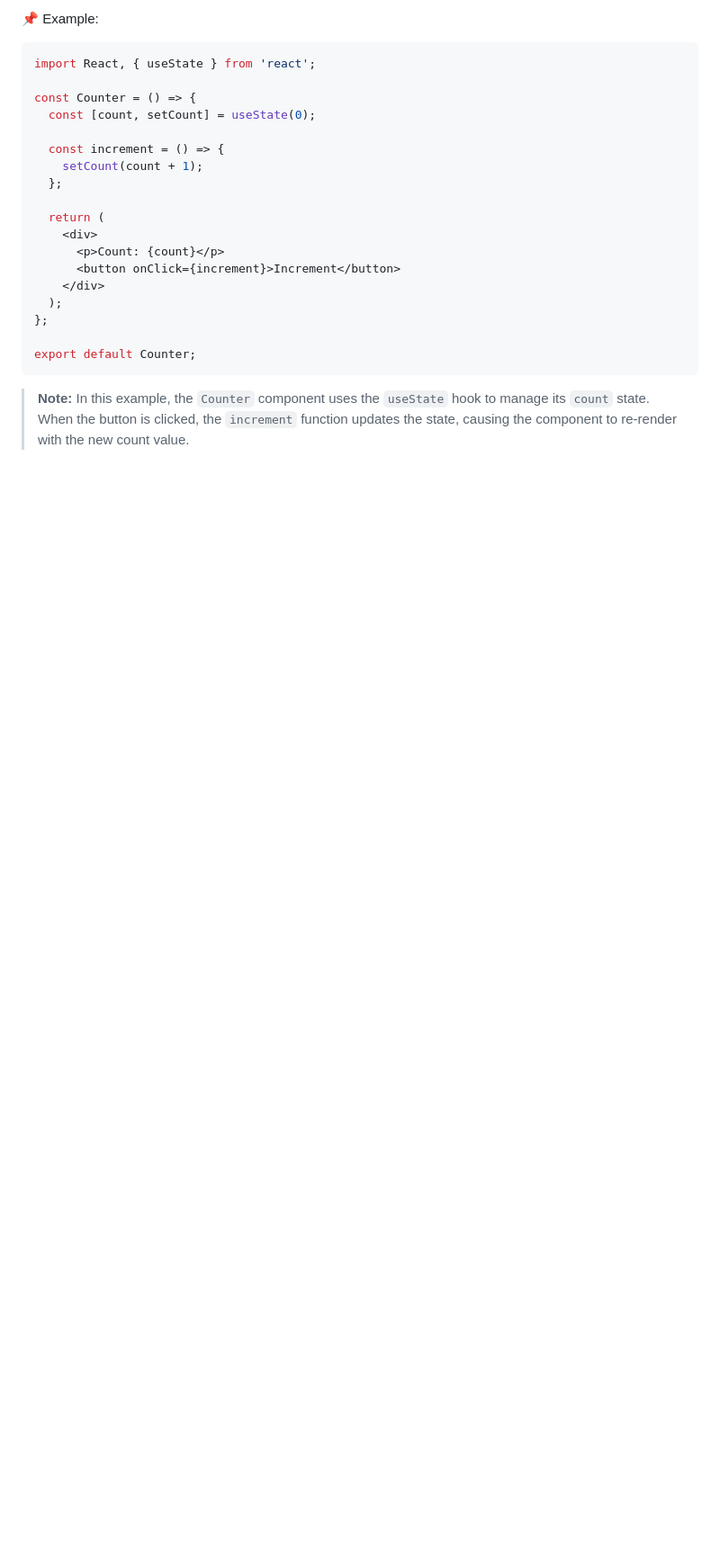
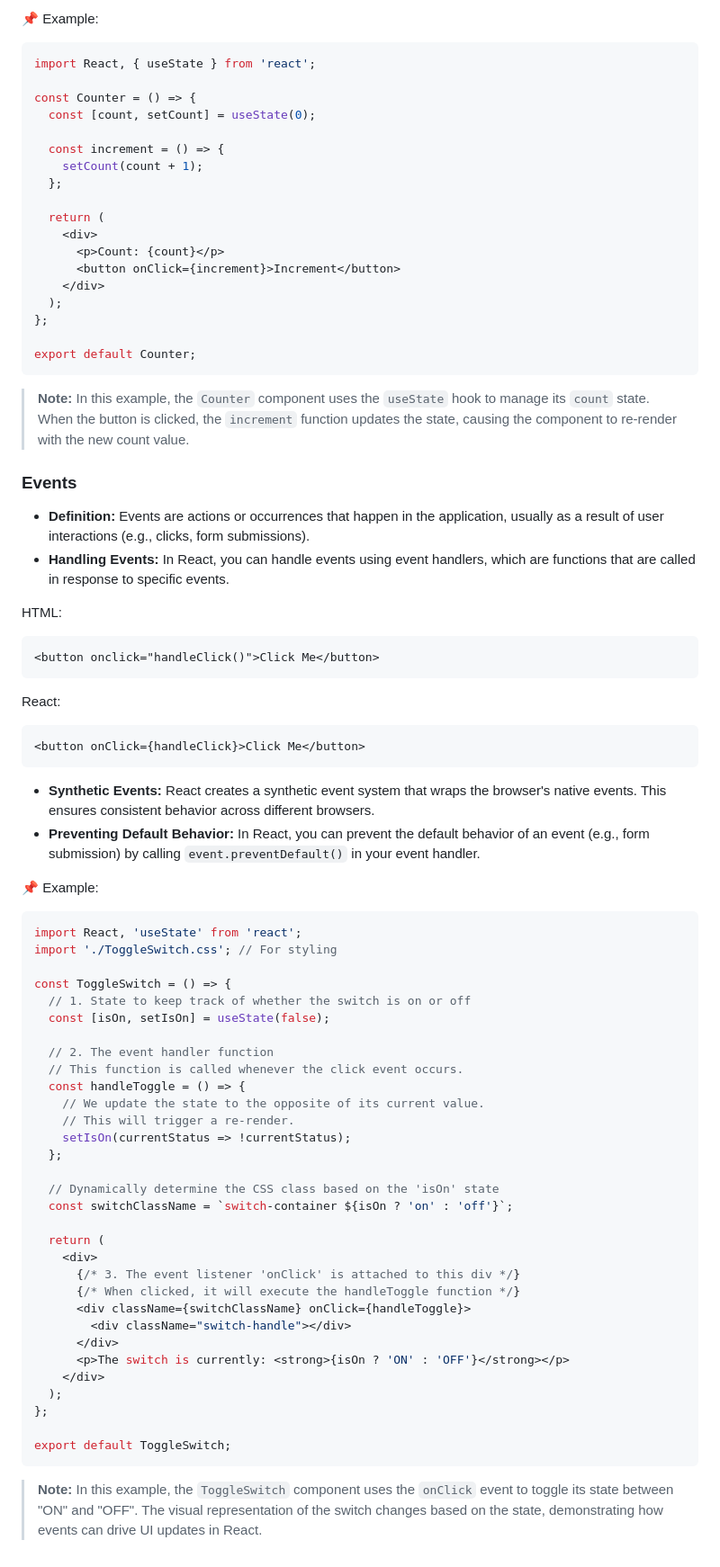
Before and after one commit to shagar619/React-JS, a Markdown page: README.md, the part around the change. Shown at 90% size. GitHub-like rendering; blank space fills up the shorter version.

Commit message:
implement events

````diff
--- a/README.md
+++ b/README.md
@@ -433,3 +433,58 @@ export default Counter;
 ```
 
 > **Note:** In this example, the `Counter` component uses the `useState` hook to manage its `count` state. When the button is clicked, the `increment` function updates the state, causing the component to re-render with the new count value.
+
+
+### Events
+
+- **Definition:** Events are actions or occurrences that happen in the application, usually as a result of user interactions (e.g., clicks, form submissions).
+- **Handling Events:** In React, you can handle events using event handlers, which are functions that are called in response to specific events.
+
+HTML:
+```html
+<button onclick="handleClick()">Click Me</button>
+```
+React:
+```tsx
+<button onClick={handleClick}>Click Me</button>
+```
+- **Synthetic Events:** React creates a synthetic event system that wraps the browser's native events. This ensures consistent behavior across different browsers.
+- **Preventing Default Behavior:** In React, you can prevent the default behavior of an event (e.g., form submission) by calling `event.preventDefault()` in your event handler.
+
+📌 Example:
+
+```tsx
+import React, 'useState' from 'react';
+import './ToggleSwitch.css'; // For styling
+
+const ToggleSwitch = () => {
+  // 1. State to keep track of whether the switch is on or off
+  const [isOn, setIsOn] = useState(false);
+
+  // 2. The event handler function
+  // This function is called whenever the click event occurs.
+  const handleToggle = () => {
+    // We update the state to the opposite of its current value.
+    // This will trigger a re-render.
+    setIsOn(currentStatus => !currentStatus);
+  };
+
+  // Dynamically determine the CSS class based on the 'isOn' state
+  const switchClassName = `switch-container ${isOn ? 'on' : 'off'}`;
+
+  return (
+    <div>
+      {/* 3. The event listener 'onClick' is attached to this div */}
+      {/* When clicked, it will execute the handleToggle function */}
+      <div className={switchClassName} onClick={handleToggle}>
+        <div className="switch-handle"></div>
+      </div>
+      <p>The switch is currently: <strong>{isOn ? 'ON' : 'OFF'}</strong></p>
+    </div>
+  );
+};
+
+export default ToggleSwitch;
+```
+
+> **Note:** In this example, the `ToggleSwitch` component uses the `onClick` event to toggle its state between "ON" and "OFF". The visual representation of the switch changes based on the state, demonstrating how events can drive UI updates in React.
````
